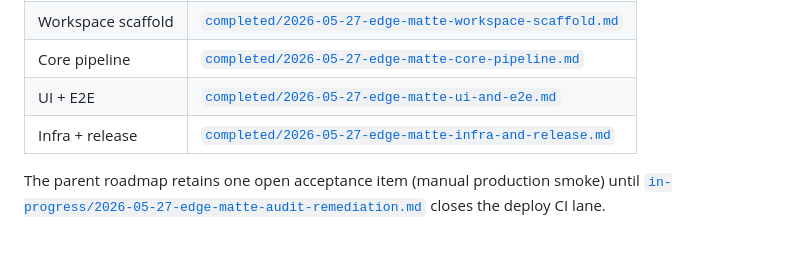
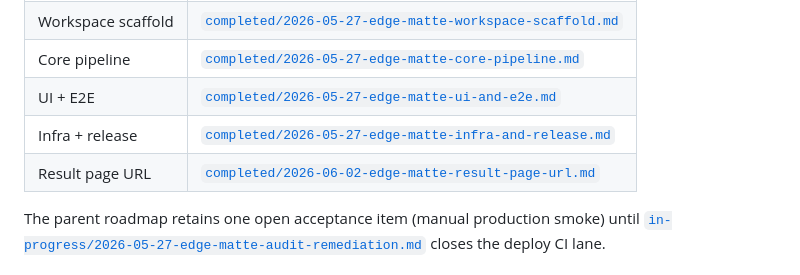
Before and after one commit to ozby/edge-matte, a Markdown page: blueprints/README.md, the part around one of its changes. GitHub-like rendering; blank space fills up the shorter version.

```diff
--- a/blueprints/README.md
+++ b/blueprints/README.md
@@ -61,6 +61,7 @@ denied-content auditing; reusability alone is not permission to publish.
 | Core pipeline      | [`completed/2026-05-27-edge-matte-core-pipeline.md`](./completed/2026-05-27-edge-matte-core-pipeline.md)           |
 | UI + E2E           | [`completed/2026-05-27-edge-matte-ui-and-e2e.md`](./completed/2026-05-27-edge-matte-ui-and-e2e.md)                 |
 | Infra + release    | [`completed/2026-05-27-edge-matte-infra-and-release.md`](./completed/2026-05-27-edge-matte-infra-and-release.md)   |
+| Result page URL    | [`completed/2026-06-02-edge-matte-result-page-url.md`](./completed/2026-06-02-edge-matte-result-page-url.md)       |
 
 The parent roadmap retains one open acceptance item (manual production smoke)
 until [`in-progress/2026-05-27-edge-matte-audit-remediation.md`](./in-progress/2026-05-27-edge-matte-audit-remediation.md)
```
Also changed, not shown: other parts of blueprints/README.md (+1 -1 lines), blueprints/completed/2026-06-02-edge-matte-result-page-url.md (renamed from blueprints/in-progress/2026-06-02-edge-matte-result-page-url.md, +34 -24 lines), blueprints/in-progress/2026-05-29-edge-matte-shared-cloudflare-deploy-contract.md (+21 -5 lines).
